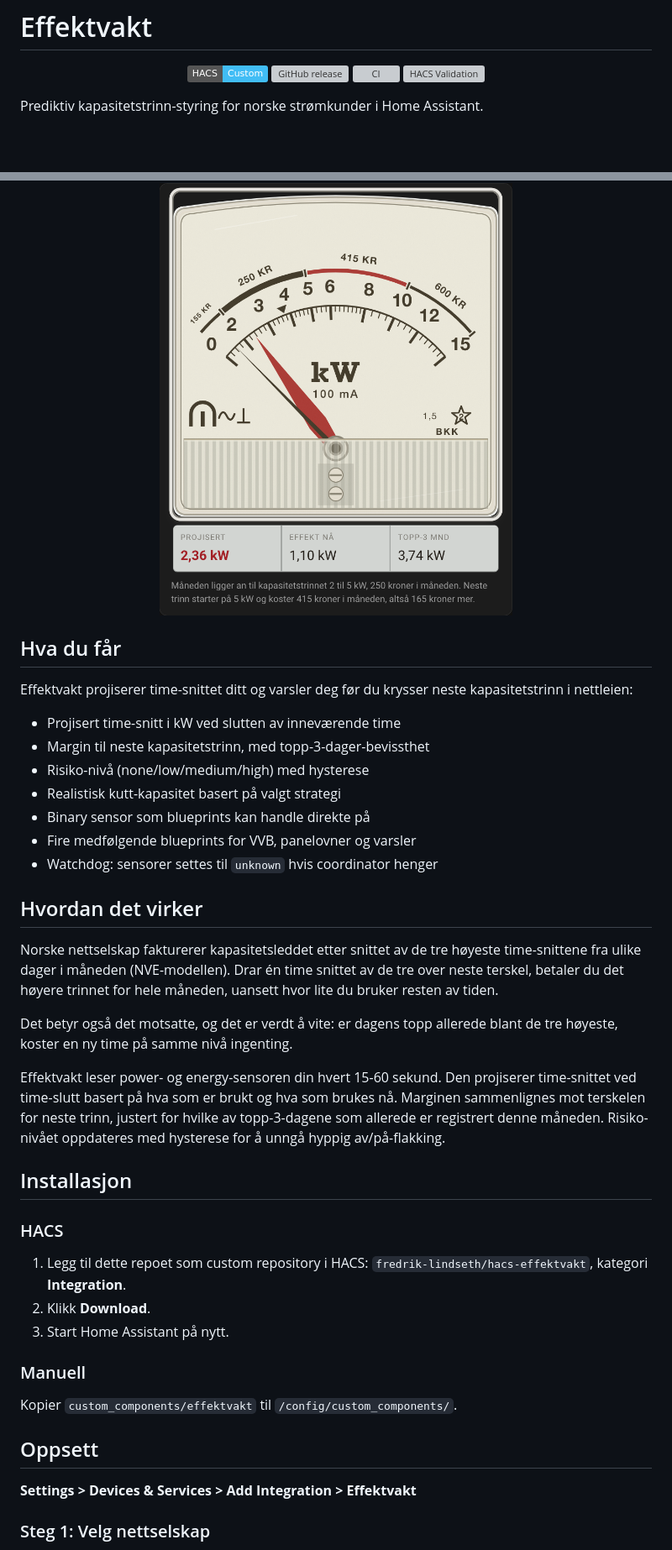
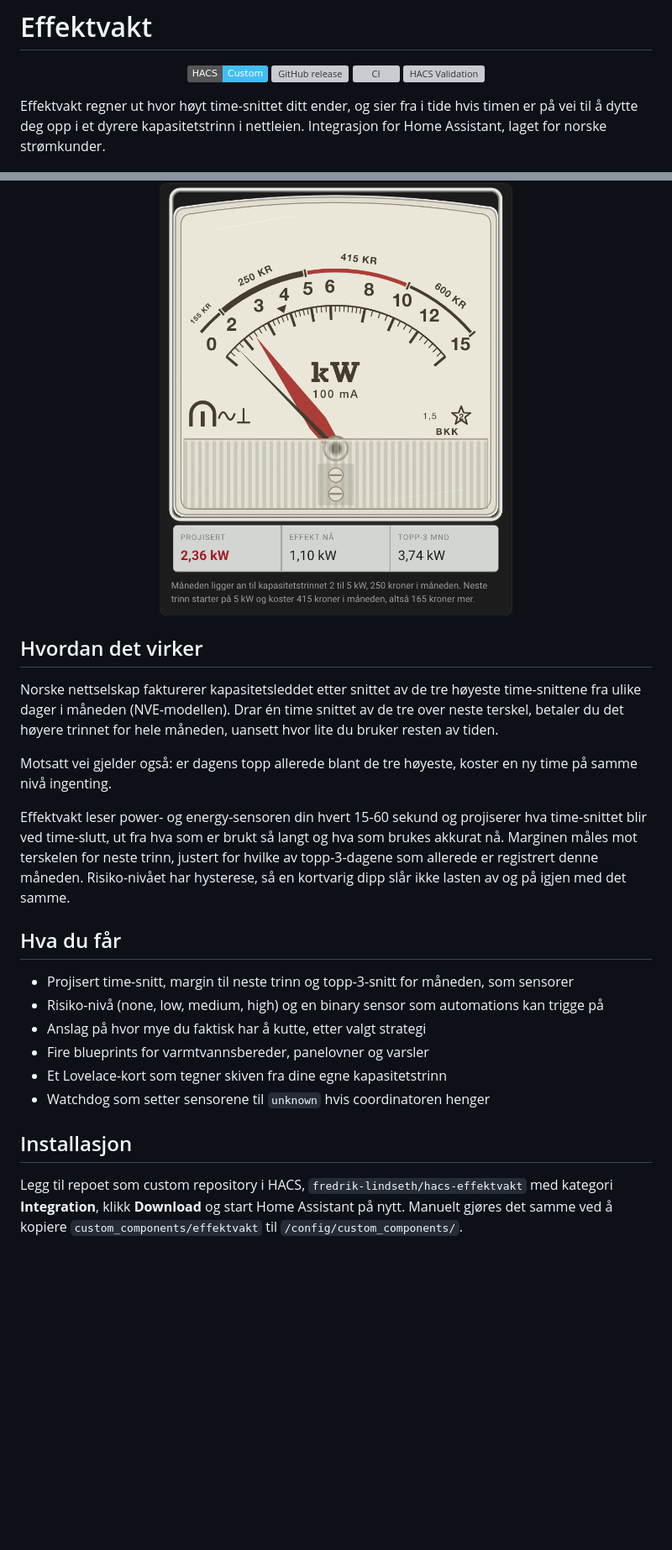
Before and after one commit to fredrik-lindseth/hacs-effektvakt, a Markdown page: README.md, 2 parts joined by grey strips. Shown at 84% size. Drawn GitHub-style; badges without logos; blank space fills up the shorter version; grey boxes are pictures that could not be loaded.

Commit message:
docs: kort README, oppsettstegene til docs/oppsett.md

```diff
--- a/README.md
+++ b/README.md
@@ -7,47 +7,30 @@
   <a href="https://github.com/fredrik-lindseth/hacs-effektvakt/actions/workflows/validate.yml"><img src="https://github.com/fredrik-lindseth/hacs-effektvakt/actions/workflows/validate.yml/badge.svg" alt="HACS Validation"></a>
 </p>
 
-Prediktiv kapasitetstrinn-styring for norske strømkunder i Home Assistant.
+Effektvakt regner ut hvor høyt time-snittet ditt ender, og sier fra i tide hvis timen er på vei til å dytte deg opp i et dyrere kapasitetstrinn i nettleien. Integrasjon for Home Assistant, laget for norske strømkunder.
 
 <p align="center">
   <img src="docs/bilder/skive-gossen.png" alt="Effektvakt-kortet: en gjenskapt analog effektvakt med kW-skala, kapasitetstrinn med månedspris, og tre visere" width="420">
 </p>
 
-## Hva du får
-
-Effektvakt projiserer time-snittet ditt og varsler deg før du krysser neste kapasitetstrinn i nettleien:
-
-- Projisert time-snitt i kW ved slutten av inneværende time
-- Margin til neste kapasitetstrinn, med topp-3-dager-bevissthet
-- Risiko-nivå (none/low/medium/high) med hysterese
-- Realistisk kutt-kapasitet basert på valgt strategi
-- Binary sensor som blueprints kan handle direkte på
-- Fire medfølgende blueprints for VVB, panelovner og varsler
-- Watchdog: sensorer settes til `unknown` hvis coordinator henger
-
 ## Hvordan det virker
 
 Norske nettselskap fakturerer kapasitetsleddet etter snittet av de tre høyeste time-snittene fra ulike dager i måneden (NVE-modellen). Drar én time snittet av de tre over neste terskel, betaler du det høyere trinnet for hele måneden, uansett hvor lite du bruker resten av tiden.
 
-Det betyr også det motsatte, og det er verdt å vite: er dagens topp allerede blant de tre høyeste, koster en ny time på samme nivå ingenting.
+Motsatt vei gjelder også: er dagens topp allerede blant de tre høyeste, koster en ny time på samme nivå ingenting.
 
-Effektvakt leser power- og energy-sensoren din hvert 15-60 sekund. Den projiserer time-snittet ved time-slutt basert på hva som er brukt og hva som brukes nå. Marginen sammenlignes mot terskelen for neste trinn, justert for hvilke av topp-3-dagene som allerede er registrert denne måneden. Risiko-nivået oppdateres med hysterese for å unngå hyppig av/på-flakking.
+Effektvakt leser power- og energy-sensoren din hvert 15-60 sekund og projiserer hva time-snittet blir ved time-slutt, ut fra hva som er brukt så langt og hva som brukes akkurat nå. Marginen måles mot terskelen for neste trinn, justert for hvilke av topp-3-dagene som allerede er registrert denne måneden. Risiko-nivået har hysterese, så en kortvarig dipp slår ikke lasten av og på igjen med det samme.
+
+## Hva du får
+
+- Projisert time-snitt, margin til neste trinn og topp-3-snitt for måneden, som sensorer
+- Risiko-nivå (none, low, medium, high) og en binary sensor som automations kan trigge på
+- Anslag på hvor mye du faktisk har å kutte, etter valgt strategi
+- Fire blueprints for varmtvannsbereder, panelovner og varsler
+- Et Lovelace-kort som tegner skiven fra dine egne kapasitetstrinn
+- Watchdog som setter sensorene til `unknown` hvis coordinatoren henger
 
 ## Installasjon
 
-### HACS
+Legg til repoet som custom repository i HACS, `fredrik-lindseth/hacs-effektvakt` med kategori **Integration**, klikk **Download** og start Home Assistant på nytt. Manuelt gjøres det samme ved å kopiere `custom_components/effektvakt` til `/config/custom_components/`.
 
-1. Legg til dette repoet som custom repository i HACS: `fredrik-lindseth/hacs-effektvakt`, kategori **Integration**.
-2. Klikk **Download**.
-3. Start Home Assistant på nytt.
-
-### Manuell
-
-Kopier `custom_components/effektvakt` til `/config/custom_components/`.
-
-## Oppsett
-
-**Settings > Devices & Services > Add Integration > Effektvakt**
-
-### Steg 1: Velg nettselskap
-
```
Also changed, not shown: other parts of README.md (+17 -74 lines), docs/blueprints.md (+9 -0 lines), docs/oppsett.md (added, +41 -0 lines).
